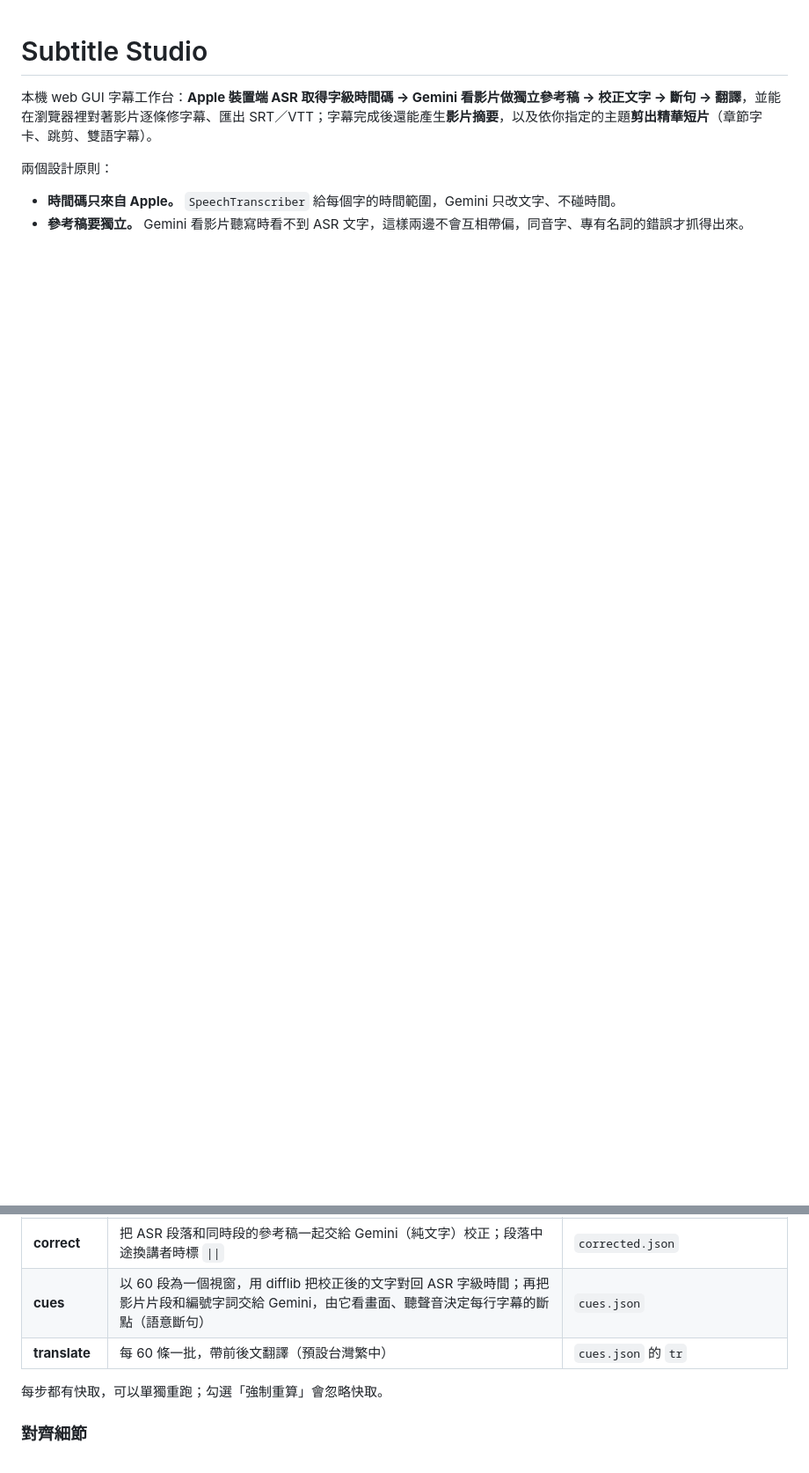
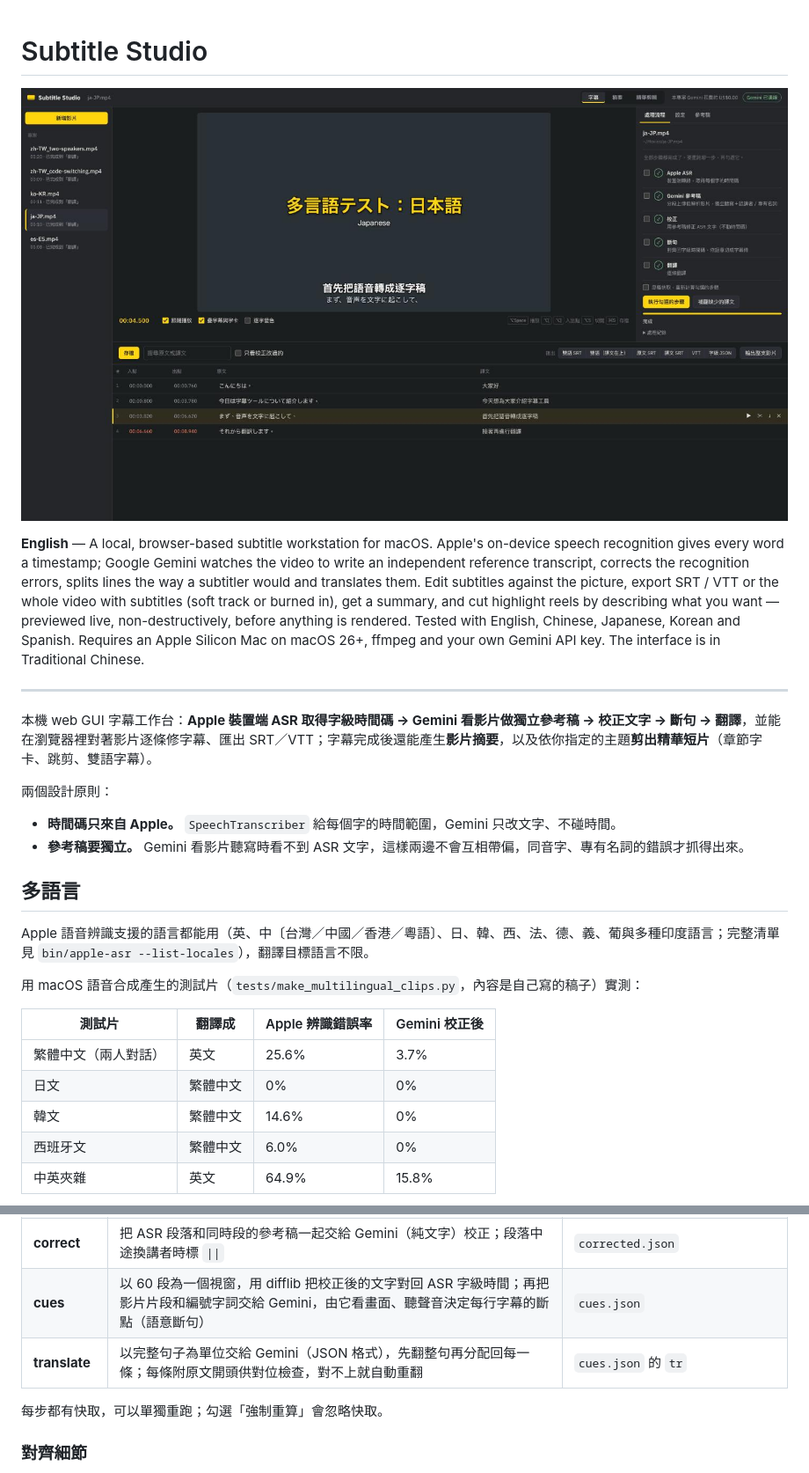
Before and after one commit to JasChiang/subtitle-studio, a Markdown page: README.md, 2 parts joined by grey strips. Shown at 88% size. Rendered like a GitHub page; pictures changed too: docs/screenshot.jpg (added); blank space fills up the shorter version.

```diff
--- a/README.md
+++ b/README.md
@@ -1,4 +1,16 @@
 # Subtitle Studio
+
+![Subtitle Studio 字幕編輯畫面：日文影片翻成繁體中文](docs/screenshot.jpg)
+
+**English** — A local, browser-based subtitle workstation for macOS. Apple's on-device speech recognition gives every
+word a timestamp; Google Gemini watches the video to write an independent reference transcript, corrects the
+recognition errors, splits lines the way a subtitler would and translates them. Edit subtitles against the picture,
+export SRT / VTT or the whole video with subtitles (soft track or burned in), get a summary, and cut highlight reels
+by describing what you want — previewed live, non-destructively, before anything is rendered. Tested with English,
+Chinese, Japanese, Korean and Spanish. Requires an Apple Silicon Mac on macOS 26+, ffmpeg and your own Gemini API
+key. The interface is in Traditional Chinese.
+
+---
 
 本機 web GUI 字幕工作台：**Apple 裝置端 ASR 取得字級時間碼 → Gemini 看影片做獨立參考稿 → 校正文字 → 斷句 → 翻譯**，並能在瀏覽器裡對著影片逐條修字幕、匯出 SRT／VTT；字幕完成後還能產生**影片摘要**，以及依你指定的主題**剪出精華短片**（章節字卡、跳剪、雙語字幕）。
 
@@ -7,3 +19,17 @@
 - **時間碼只來自 Apple。** `SpeechTranscriber` 給每個字的時間範圍，Gemini 只改文字、不碰時間。
 - **參考稿要獨立。** Gemini 看影片聽寫時看不到 ASR 文字，這樣兩邊不會互相帶偏，同音字、專有名詞的錯誤才抓得出來。
 
+## 多語言
+
+Apple 語音辨識支援的語言都能用（英、中〔台灣／中國／香港／粵語〕、日、韓、西、法、德、義、葡與多種印度語言；完整清單見 `bin/apple-asr --list-locales`），翻譯目標語言不限。
+
+用 macOS 語音合成產生的測試片（`tests/make_multilingual_clips.py`，內容是自己寫的稿子）實測：
+
+| 測試片 | 翻譯成 | Apple 辨識錯誤率 | Gemini 校正後 |
+|---|---|---|---|
+| 繁體中文（兩人對話） | 英文 | 25.6% | 3.7% |
+| 日文 | 繁體中文 | 0% | 0% |
+| 韓文 | 繁體中文 | 14.6% | 0% |
+| 西班牙文 | 繁體中文 | 6.0% | 0% |
+| 中英夾雜 | 英文 | 64.9% | 15.8% |
+
@@ -47,7 +81,7 @@ python3 -m studio.cli --project <id> --stages cues,translate      # 重跑部分
 | **reference** | 依「每段分鐘數」切成 360p／2 fps 的代理檔，用 File API 上傳；Gemini 逐字聽寫，並標出講者與專有名詞（3 段並行） | `reference/chunk_*.json`, `reference.json` |
 | **correct** | 把 ASR 段落和同時段的參考稿一起交給 Gemini（純文字）校正；段落中途換講者時標 `\|\|` | `corrected.json` |
 | **cues** | 以 60 段為一個視窗，用 difflib 把校正後的文字對回 ASR 字級時間；再把影片片段和編號字詞交給 Gemini，由它看畫面、聽聲音決定每行字幕的斷點（語意斷句） | `cues.json` |
-| **translate** | 每 60 條一批，帶前後文翻譯（預設台灣繁中） | `cues.json` 的 `tr` |
+| **translate** | 以完整句子為單位交給 Gemini（JSON 格式），先翻整句再分配回每一條；每條附原文開頭供對位檢查，對不上就自動重翻 | `cues.json` 的 `tr` |
 
 每步都有快取，可以單獨重跑；勾選「強制重算」會忽略快取。
 
```
Also changed, not shown: other parts of README.md (+31 -2 lines), docs/multilingual.jpg (added), 2 other files.
